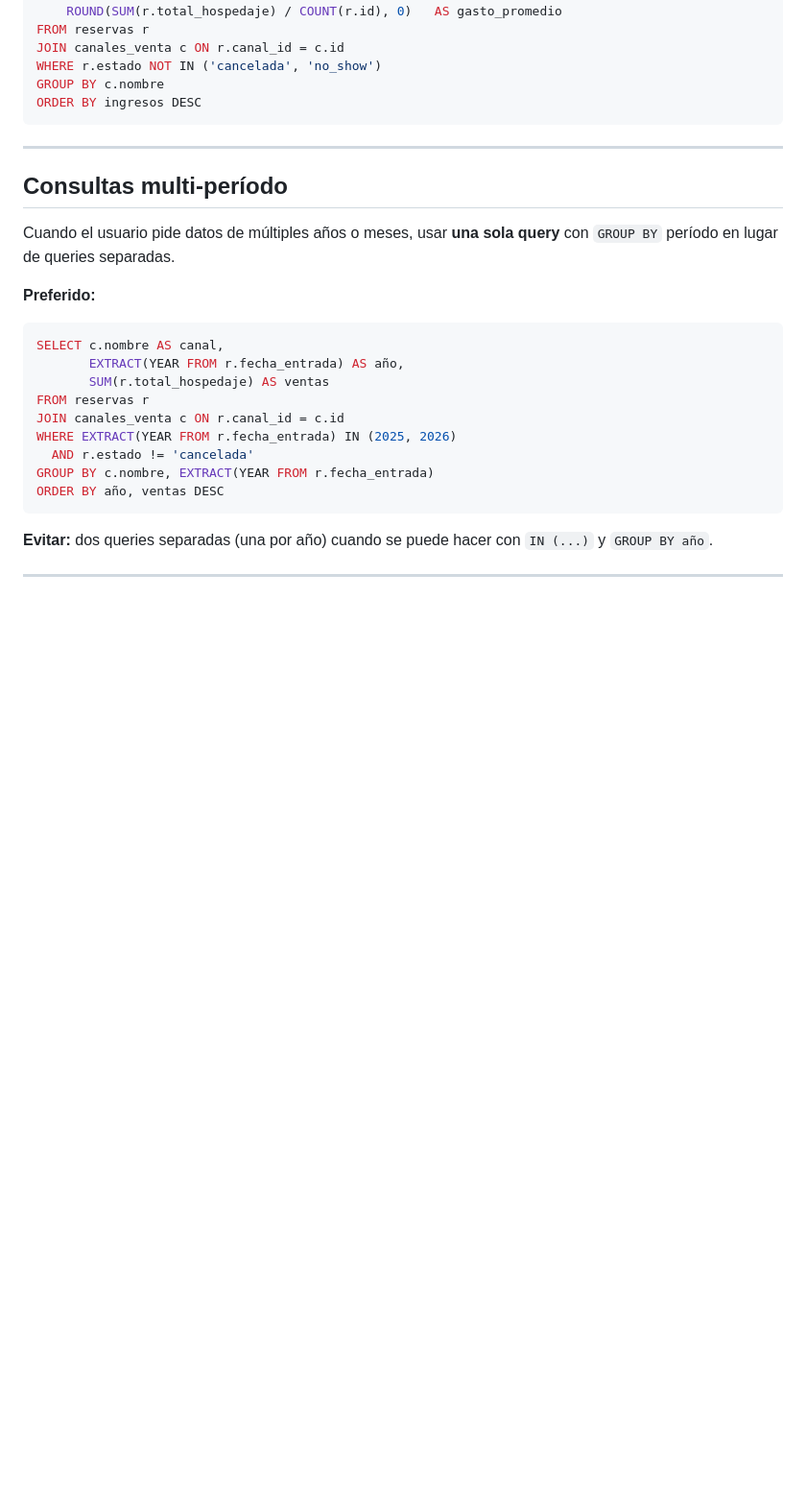
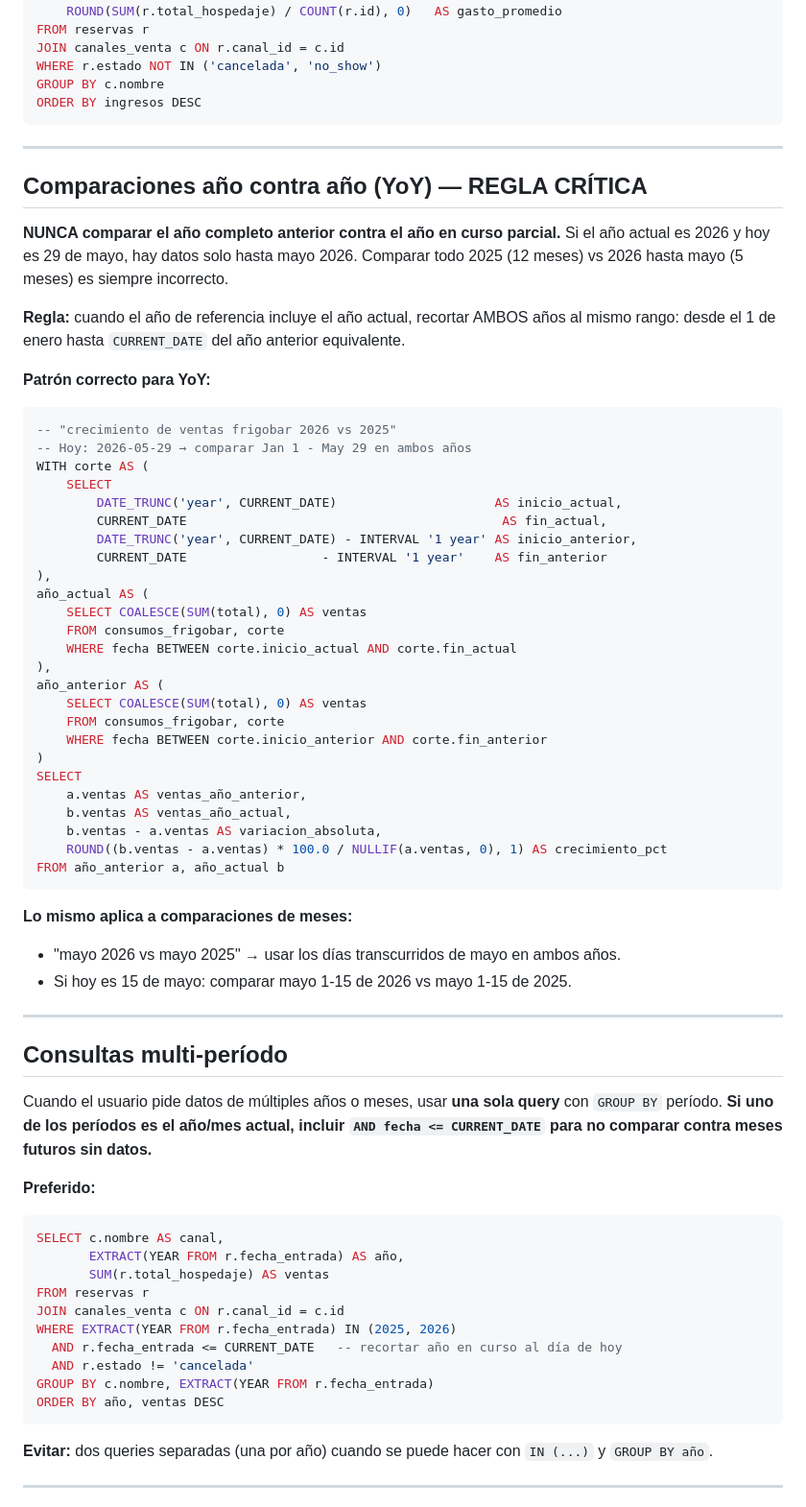
Before and after one commit to rodrigomartinez70/business-ai, a Markdown page: api/sql_guidelines.md, the part around one of its changes. Shown at 96% size. Drawn GitHub-style; blank space fills up the shorter version.

Commit message:
fix(guidelines): enforce comparable periods in YoY and multi-year queries
Add explicit rule: never compare a full prior year against a partial
current year. When either period includes the current year/month, both
periods must be capped to the same date (CURRENT_DATE).

Add CTE pattern using CURRENT_DATE - INTERVAL '1 year' for correct YoY.
Fix multi-period example to include AND fecha <= CURRENT_DATE.
Rename "Comparación entre períodos" to clarify it only applies to
fully-closed periods, and point to the new YoY section otherwise.

Co-Authored-By: Claude Sonnet 4.6 <noreply@anthropic.com>

````diff
--- a/api/sql_guidelines.md
+++ b/api/sql_guidelines.md
@@ -38,9 +38,54 @@ ORDER BY ingresos DESC
 
 ---
 
+## Comparaciones año contra año (YoY) — REGLA CRÍTICA
+
+**NUNCA comparar el año completo anterior contra el año en curso parcial.**
+Si el año actual es 2026 y hoy es 29 de mayo, hay datos solo hasta mayo 2026.
+Comparar todo 2025 (12 meses) vs 2026 hasta mayo (5 meses) es siempre incorrecto.
+
+**Regla:** cuando el año de referencia incluye el año actual, recortar AMBOS años
+al mismo rango: desde el 1 de enero hasta `CURRENT_DATE` del año anterior equivalente.
+
+**Patrón correcto para YoY:**
+```sql
+-- "crecimiento de ventas frigobar 2026 vs 2025"
+-- Hoy: 2026-05-29 → comparar Jan 1 - May 29 en ambos años
+WITH corte AS (
+    SELECT
+        DATE_TRUNC('year', CURRENT_DATE)                     AS inicio_actual,
+        CURRENT_DATE                                          AS fin_actual,
+        DATE_TRUNC('year', CURRENT_DATE) - INTERVAL '1 year' AS inicio_anterior,
+        CURRENT_DATE                  - INTERVAL '1 year'    AS fin_anterior
+),
+año_actual AS (
+    SELECT COALESCE(SUM(total), 0) AS ventas
+    FROM consumos_frigobar, corte
+    WHERE fecha BETWEEN corte.inicio_actual AND corte.fin_actual
+),
+año_anterior AS (
+    SELECT COALESCE(SUM(total), 0) AS ventas
+    FROM consumos_frigobar, corte
+    WHERE fecha BETWEEN corte.inicio_anterior AND corte.fin_anterior
+)
+SELECT
+    a.ventas AS ventas_año_anterior,
+    b.ventas AS ventas_año_actual,
+    b.ventas - a.ventas AS variacion_absoluta,
+    ROUND((b.ventas - a.ventas) * 100.0 / NULLIF(a.ventas, 0), 1) AS crecimiento_pct
+FROM año_anterior a, año_actual b
+```
+
+**Lo mismo aplica a comparaciones de meses:**
+- "mayo 2026 vs mayo 2025" → usar los días transcurridos de mayo en ambos años.
+- Si hoy es 15 de mayo: comparar mayo 1-15 de 2026 vs mayo 1-15 de 2025.
+
+---
+
 ## Consultas multi-período
 
-Cuando el usuario pide datos de múltiples años o meses, usar **una sola query** con `GROUP BY` período en lugar de queries separadas.
+Cuando el usuario pide datos de múltiples años o meses, usar **una sola query** con `GROUP BY` período.
+**Si uno de los períodos es el año/mes actual, incluir `AND fecha <= CURRENT_DATE` para no comparar contra meses futuros sin datos.**
 
 **Preferido:**
 ```sql
@@ -50,6 +95,7 @@ SELECT c.nombre AS canal,
 FROM reservas r
 JOIN canales_venta c ON r.canal_id = c.id
 WHERE EXTRACT(YEAR FROM r.fecha_entrada) IN (2025, 2026)
+  AND r.fecha_entrada <= CURRENT_DATE   -- recortar año en curso al día de hoy
   AND r.estado != 'cancelada'
 GROUP BY c.nombre, EXTRACT(YEAR FROM r.fecha_entrada)
 ORDER BY año, ventas DESC
````
Also changed, not shown: other parts of api/sql_guidelines.md (+8 -5 lines).
